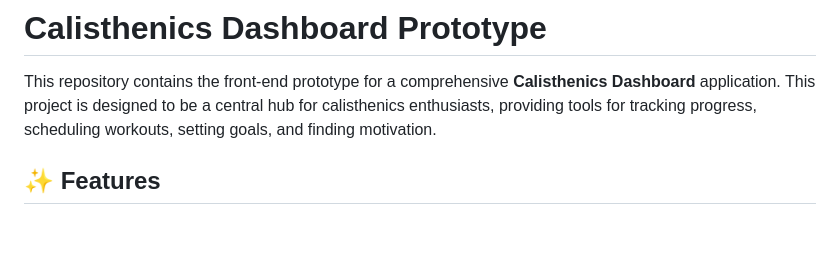
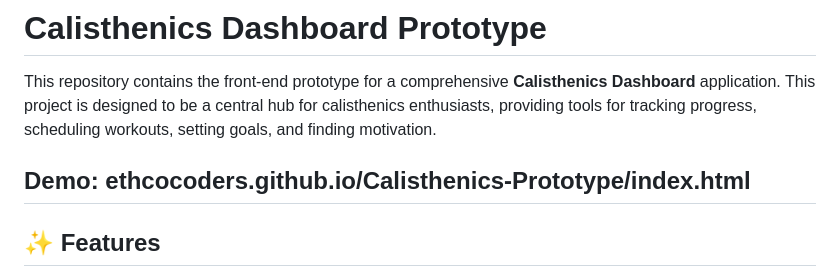
Before and after one commit to ethcocoders/Calisthenics-Prototype, a Markdown page: README.md, the part around the change. Rendered like a GitHub page; blank space fills up the shorter version.

```diff
--- a/README.md
+++ b/README.md
@@ -1,6 +1,8 @@
 # Calisthenics Dashboard Prototype
 
 This repository contains the front-end prototype for a comprehensive **Calisthenics Dashboard** application. This project is designed to be a central hub for calisthenics enthusiasts, providing tools for tracking progress, scheduling workouts, setting goals, and finding motivation.
+
+## Demo: ethcocoders.github.io/Calisthenics-Prototype/index.html
 
 ## ✨ Features
 
```
